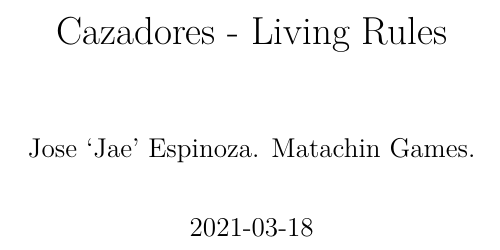
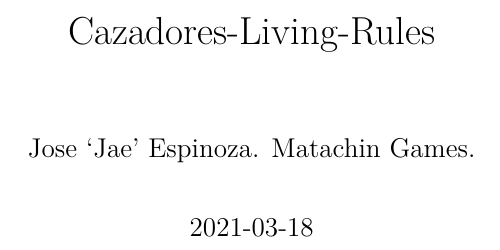
Before and after one commit to matachingames/cazadores-living-rules, a LaTeX thesis (docs/Cazadores-Living-Rules.tex): part of page 1 of 37, cut at the place of the change. Compiled offline with pdfLaTeX.

Commit message:
Fixing PDF output to Bookdown link

```diff
--- a/docs/Cazadores-Living-Rules.tex
+++ b/docs/Cazadores-Living-Rules.tex
@@ -36,7 +36,7 @@
 \IfFileExists{xurl.sty}{\usepackage{xurl}}{} % add URL line breaks if available
 \IfFileExists{bookmark.sty}{\usepackage{bookmark}}{\usepackage{hyperref}}
 \hypersetup{
-  pdftitle={Cazadores - Living Rules},
+  pdftitle={Cazadores-Living-Rules},
   pdfauthor={Jose `Jae' Espinoza. Matachin Games.},
   hidelinks,
   pdfcreator={LaTeX via pandoc}}
@@ -71,7 +71,7 @@
 \usepackage[]{natbib}
 \bibliographystyle{apalike}
 
-\title{Cazadores - Living Rules}
+\title{Cazadores-Living-Rules}
 \author{Jose `Jae' Espinoza. Matachin Games.}
 \date{2021-03-18}
 
```
Also changed, not shown: docs/Cazadores-Living-Rules.pdf, 7 other files.
